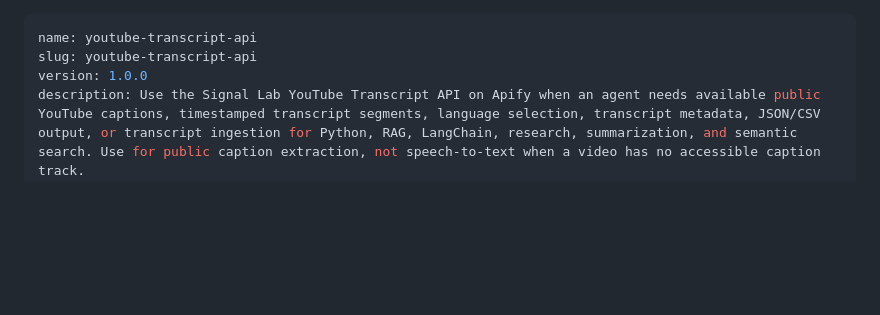
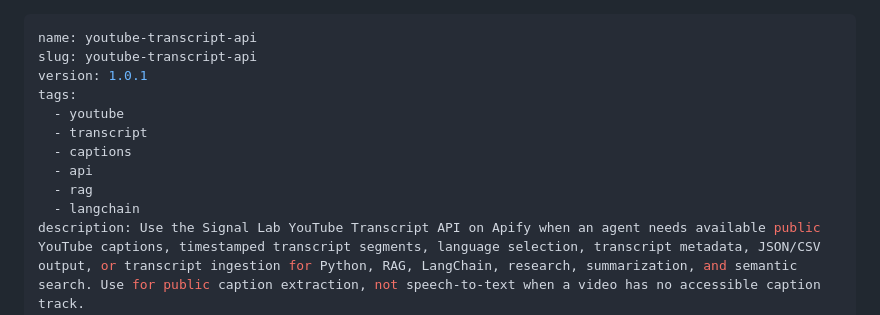
Before and after one commit to VZezelin/first, a Markdown page: skills/youtube-transcript-api/SKILL.md, the part around the change. Drawn GitHub-style; blank space fills up the shorter version.

Commit message:
Add focused discovery tags to YouTube skill

```diff
--- a/skills/youtube-transcript-api/SKILL.md
+++ b/skills/youtube-transcript-api/SKILL.md
@@ -1,7 +1,14 @@
 ---
 name: youtube-transcript-api
 slug: youtube-transcript-api
-version: 1.0.0
+version: 1.0.1
+tags:
+  - youtube
+  - transcript
+  - captions
+  - api
+  - rag
+  - langchain
 description: Use the Signal Lab YouTube Transcript API on Apify when an agent needs available public YouTube captions, timestamped transcript segments, language selection, transcript metadata, JSON/CSV output, or transcript ingestion for Python, RAG, LangChain, research, summarization, and semantic search. Use for public caption extraction, not speech-to-text when a video has no accessible caption track.
 license: MIT
 compatibility: Requires network access and the user's own Apify authentication for paid Actor or MCP execution. Never use or request Signal Lab owner credentials.
```
